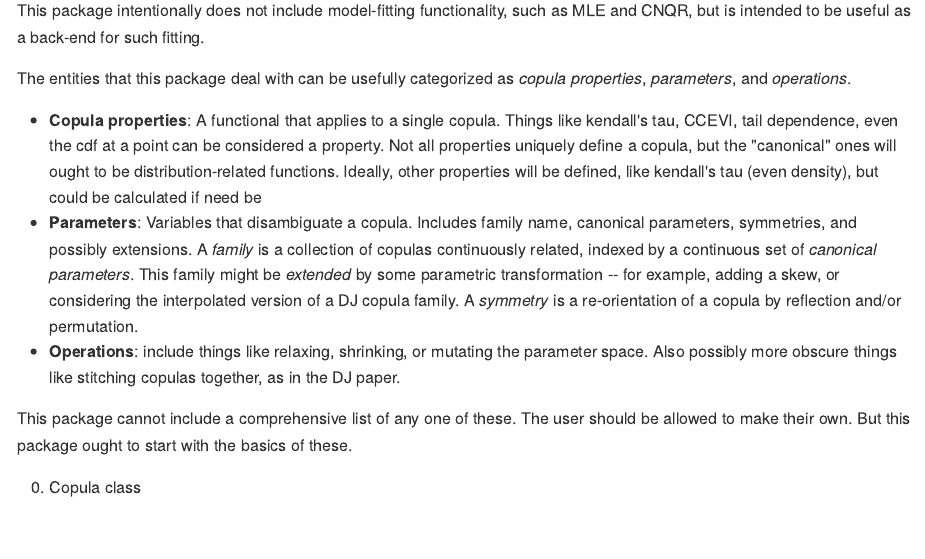
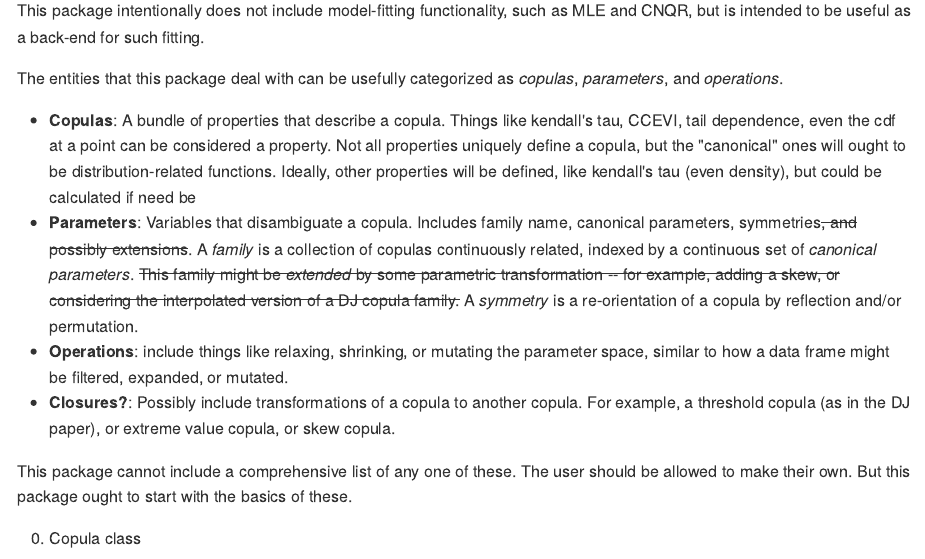
Before and after one commit to vincenzocoia/coperate, an R Markdown document (README.Rmd): the page in a window 1100 px wide, from 360 px down. The pictures show the output file README.md that the author committed with the source, drawn offline in the style of GitHub.

Commit message:
Further thinking

```diff
--- a/README.Rmd
+++ b/README.Rmd
@@ -26,11 +26,12 @@ Resolving a copula model involves more than one step such as fitting a maximum l
 
 This package intentionally does not include model-fitting functionality, such as MLE and CNQR, but is intended to be useful as a back-end for such fitting.
 
-The entities that this package deal with can be usefully categorized as _copula properties_, _parameters_, and _operations_.
+The entities that this package deal with can be usefully categorized as _copulas_, _parameters_, and _operations_.
 
-- __Copula properties__: A functional that applies to a single copula. Things like kendall's tau, CCEVI, tail dependence, even the cdf at a point can be considered a property. Not all properties uniquely define a copula, but the "canonical" ones will ought to be distribution-related functions. Ideally, other properties will be defined, like kendall's tau (even density), but could be calculated if need be
-- __Parameters__: Variables that disambiguate a copula. Includes family name, canonical parameters, symmetries, and possibly extensions. A _family_ is a collection of copulas continuously related, indexed by a continuous set of _canonical parameters_. This family might be _extended_ by some parametric transformation -- for example, adding a skew, or considering the interpolated version of a DJ copula family. A _symmetry_ is a re-orientation of a copula by reflection and/or permutation.
-- __Operations__: include things like relaxing, shrinking, or mutating the parameter space. Also possibly more obscure things like stitching copulas together, as in the DJ paper.
+- __Copulas__: A bundle of properties that describe a copula. Things like kendall's tau, CCEVI, tail dependence, even the cdf at a point can be considered a property. Not all properties uniquely define a copula, but the "canonical" ones will ought to be distribution-related functions. Ideally, other properties will be defined, like kendall's tau (even density), but could be calculated if need be
+- __Parameters__: Variables that disambiguate a copula. Includes family name, canonical parameters, symmetries~~, and possibly extensions~~. A _family_ is a collection of copulas continuously related, indexed by a continuous set of _canonical parameters_. ~~This family might be _extended_ by some parametric transformation -- for example, adding a skew, or considering the interpolated version of a DJ copula family.~~ A _symmetry_ is a re-orientation of a copula by reflection and/or permutation.
+- __Operations__: include things like relaxing, shrinking, or mutating the parameter space, similar to how a data frame might be filtered, expanded, or mutated.
+- __Closures?__: Possibly include transformations of a copula to another copula. For example, a threshold copula (as in the DJ paper), or extreme value copula, or skew copula.
 
 This package cannot include a comprehensive list of any one of these. The user should be allowed to make their own. But this package ought to start with the basics of these.
 
```
Also changed, not shown: README.md.
